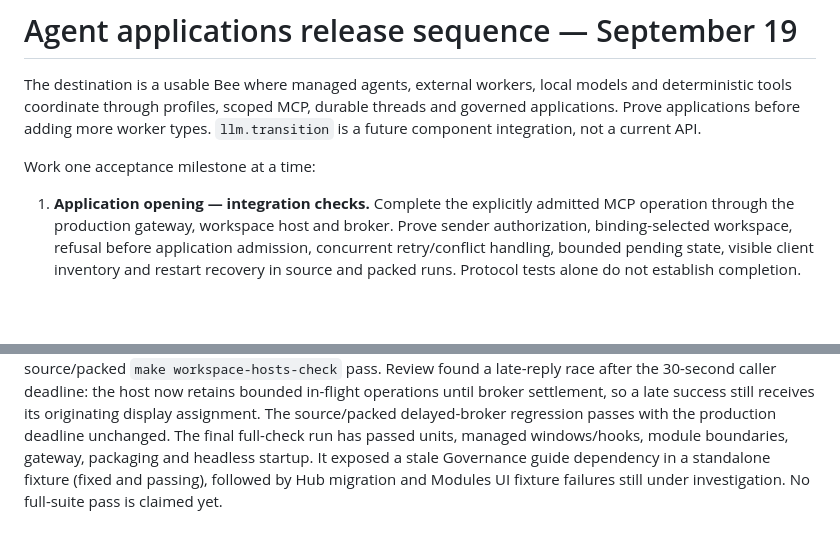
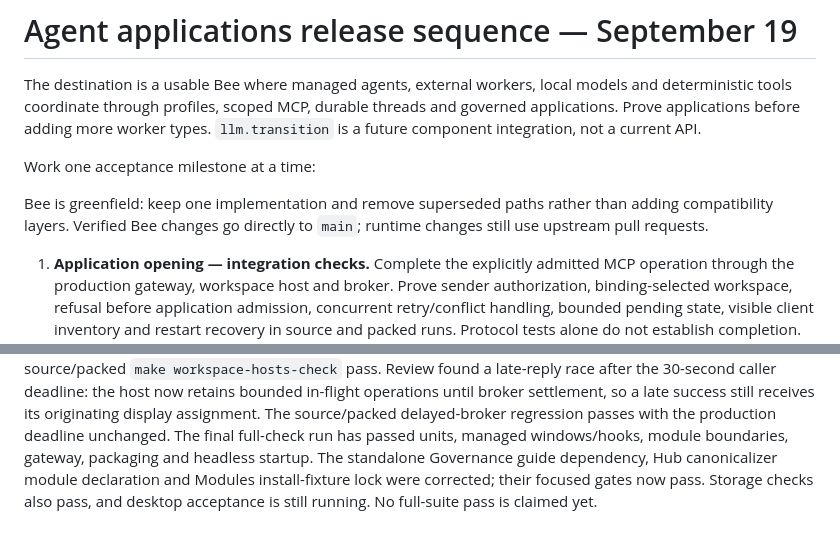
Before and after one commit to butschster/bee, a Markdown page: docs/handoffs/AGENT_APPS_RELEASE_SEQUENCE.md, 2 parts joined by grey strips. GitHub-like rendering; blank space fills up the shorter version.

Commit message:
Record direct Bee integration and completed fixture repairs

```diff
--- a/docs/handoffs/AGENT_APPS_RELEASE_SEQUENCE.md
+++ b/docs/handoffs/AGENT_APPS_RELEASE_SEQUENCE.md
@@ -6,6 +6,10 @@ threads and governed applications. Prove applications before adding more worker
 types. `llm.transition` is a future component integration, not a current API.
 
 Work one acceptance milestone at a time:
+
+Bee is greenfield: keep one implementation and remove superseded paths rather
+than adding compatibility layers. Verified Bee changes go directly to `main`;
+runtime changes still use upstream pull requests.
 
 1. **Application opening — integration checks.** Complete the explicitly admitted MCP
    operation through the production gateway, workspace host and broker. Prove
@@ -59,6 +63,7 @@ in-flight operations until broker settlement, so a late success still receives
 its originating display assignment. The source/packed delayed-broker regression
 passes with the production deadline unchanged. The final full-check run has
 passed units, managed windows/hooks, module boundaries, gateway, packaging and
-headless startup. It exposed a stale Governance guide dependency in a standalone
-fixture (fixed and passing), followed by Hub migration and Modules UI fixture
-failures still under investigation. No full-suite pass is claimed yet.
+headless startup. The standalone Governance guide dependency, Hub canonicalizer
+module declaration and Modules install-fixture lock were corrected; their
+focused gates now pass. Storage checks also pass, and desktop acceptance is
+still running. No full-suite pass is claimed yet.
```
